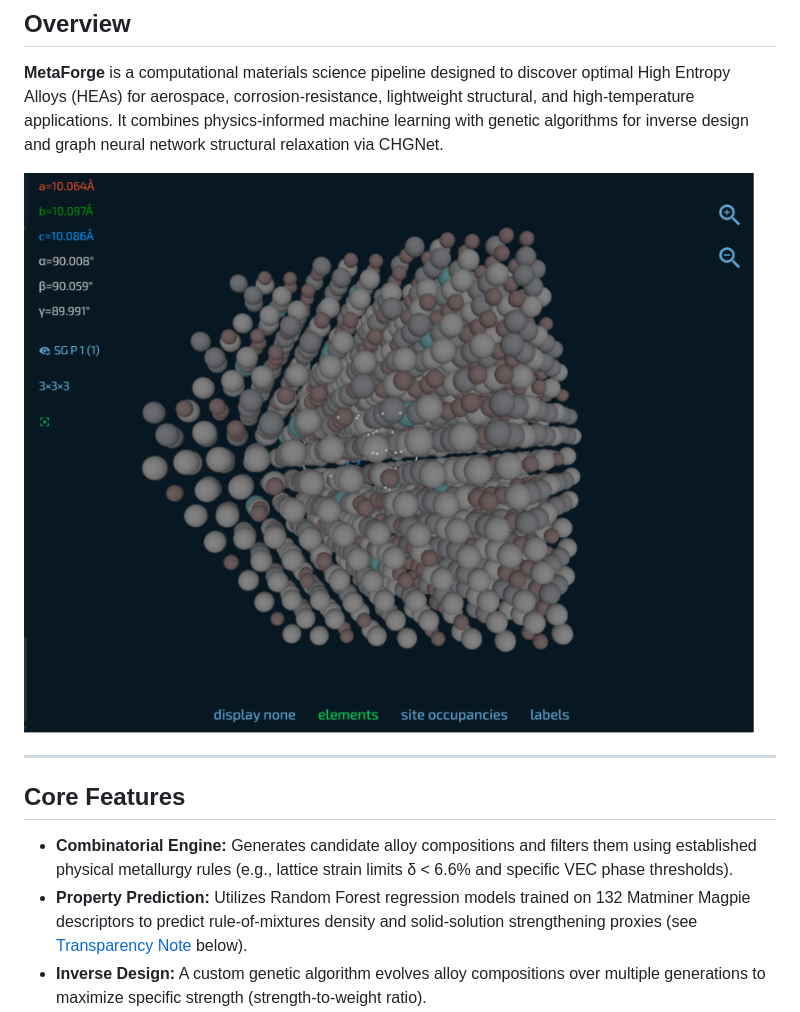
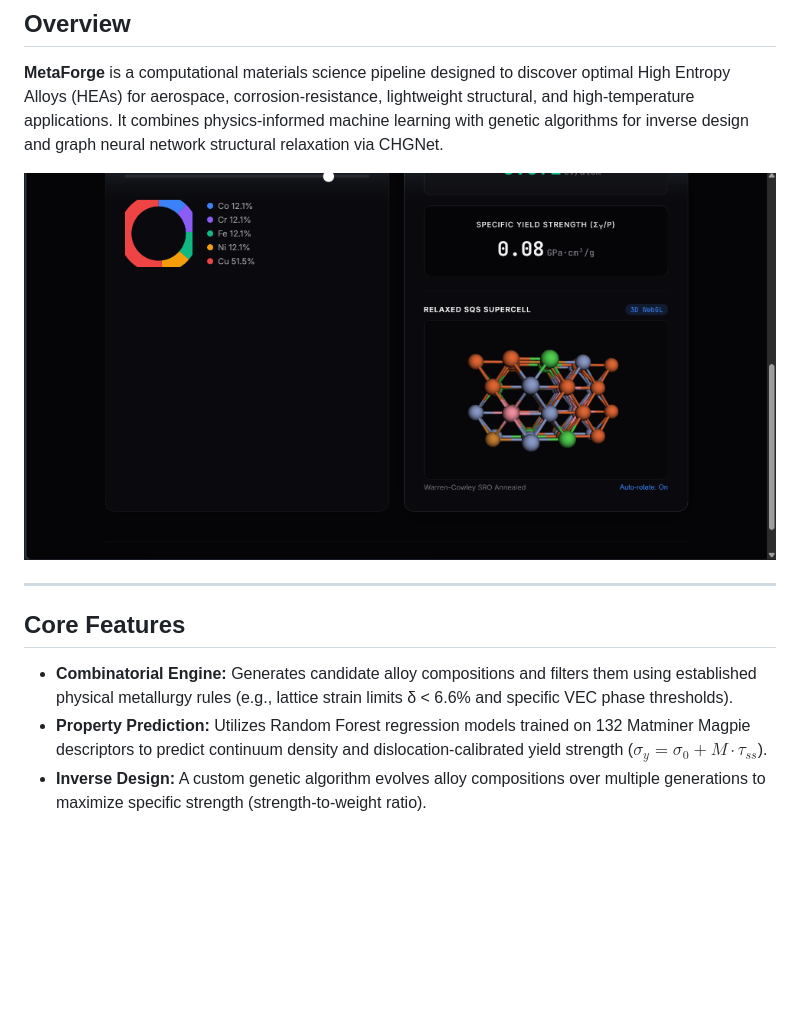
Before and after one commit to SA-FIND/High-Entropy-Alloy-Discovery, a Markdown page: README.md, the part around the change printed below. Rendered like a GitHub page; pictures changed too: docs/assets/demo_screenshot.png; blank space fills up the shorter version.

```diff
--- a/README.md
+++ b/README.md
@@ -14,7 +14,7 @@
 ## Core Features
 
 - **Combinatorial Engine:** Generates candidate alloy compositions and filters them using established physical metallurgy rules (e.g., lattice strain limits δ < 6.6% and specific VEC phase thresholds).
-- **Property Prediction:** Utilizes Random Forest regression models trained on 132 Matminer Magpie descriptors to predict rule-of-mixtures density and solid-solution strengthening proxies (see [Transparency Note](#transparency-note) below).
+- **Property Prediction:** Utilizes Random Forest regression models trained on 132 Matminer Magpie descriptors to predict continuum density and dislocation-calibrated yield strength ($\sigma_y = \sigma_0 + M \cdot \tau_{ss}$).
 - **Inverse Design:** A custom genetic algorithm evolves alloy compositions over multiple generations to maximize specific strength (strength-to-weight ratio).
 - **Structure Relaxation:** Optimizes SQS supercell blueprints (54-atom BCC / 48-atom FCC) using the CHGNet graph neural network interatomic potential, with post-relaxation space group verification via `SpacegroupAnalyzer`.
 - **Web Interface:** A lightweight Flask and React interface with a clean, dark-themed UI for real-time model inference.
```
Also changed, not shown: other parts of README.md (+23 -24 lines), 1 other file.
